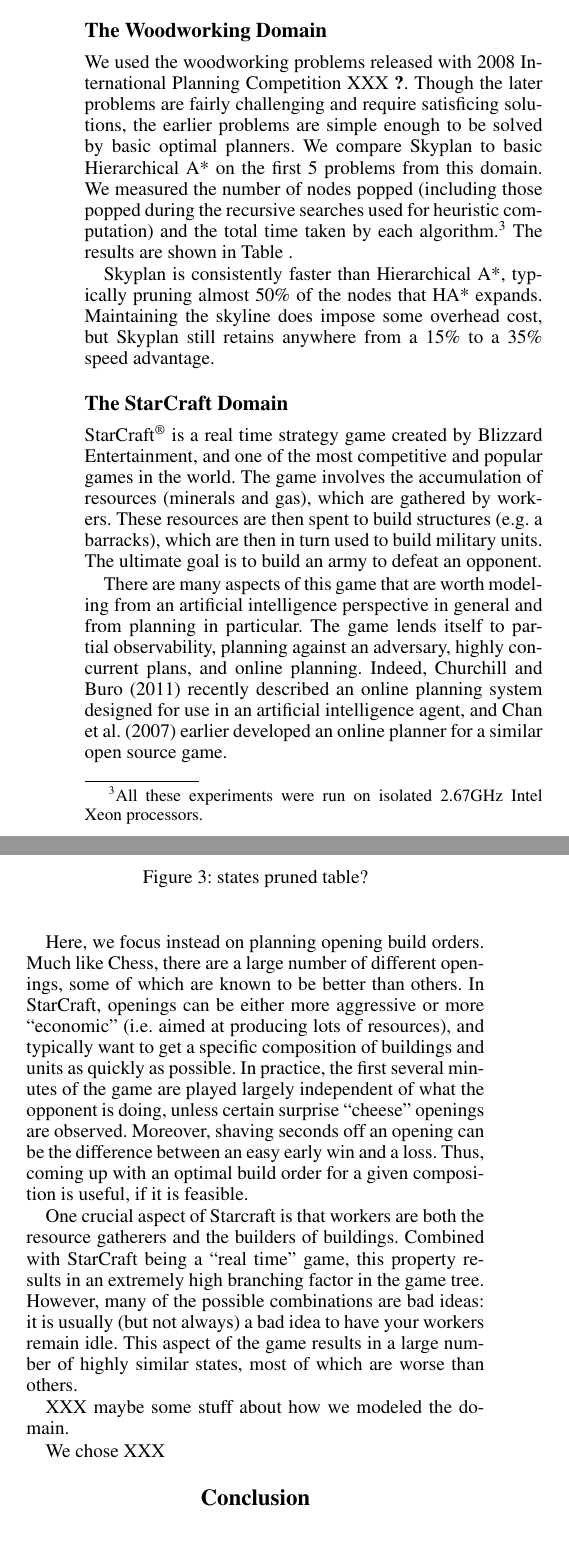
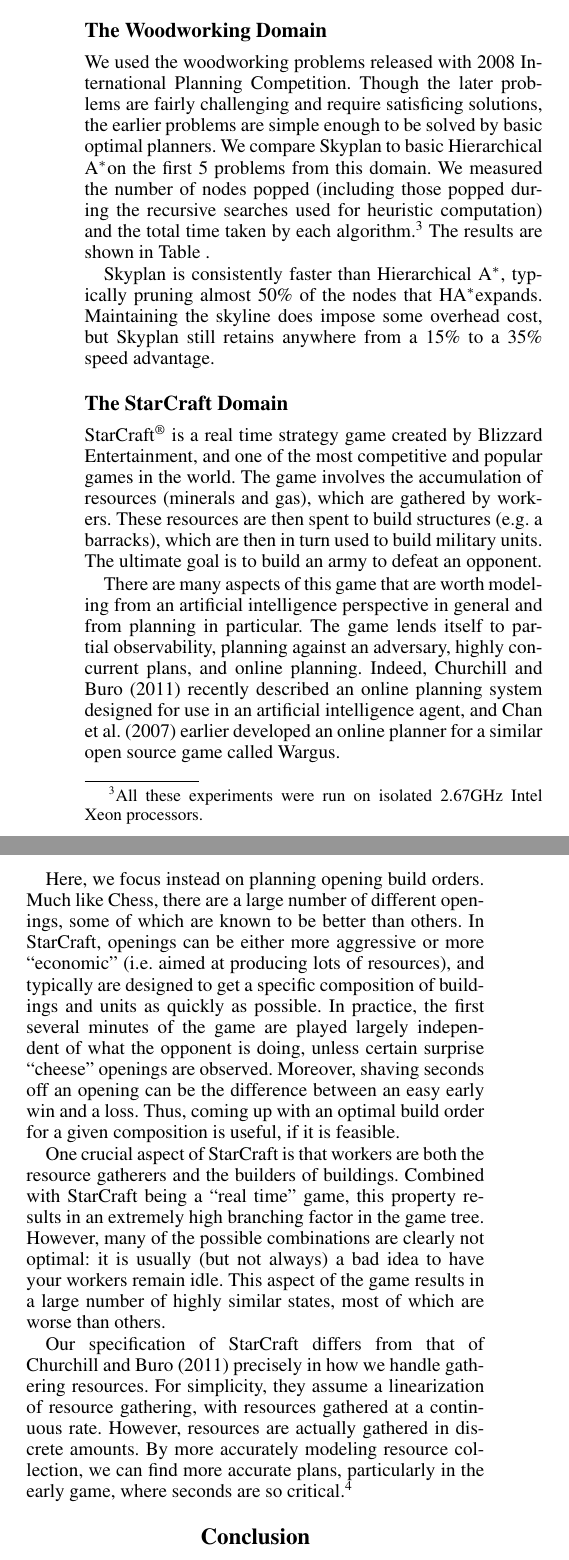
Before and after one commit to dlwh/skyplan, a LaTeX paper (paper/skyplan.tex): two parts of the columns of page 7 of 8, joined at a grey line, cut so that both start at the same text. Compiled offline with pdfLaTeX.

Commit message:
smaller changes.

```diff
--- a/paper/skyplan.tex
+++ b/paper/skyplan.tex
@@ -723,10 +723,11 @@
 
 \subsection{The Woodworking Domain}
 
-We used the woodworking problems released with 2008 International Planning Competition XXX~\cite{IPC2008}.
+We used the woodworking problems released with 2008
+International Planning Competition.
 Though the later problems are fairly challenging and require satisficing solutions,
 the earlier problems are simple enough to be solved by basic optimal planners. We compare
-Skyplan to basic Hierarchical A* on the first 5 problems from this domain. We measured
+Skyplan to basic Hierarchical \Astar on the first 5 problems from this domain. We measured
 the number of nodes popped (including those popped during the recursive searches used
 for heuristic computation) and the total time taken by each algorithm.\footnote{All
 these experiments were run on isolated 2.67GHz Intel Xeon processors.} The results are
@@ -748,8 +749,8 @@
 	\caption{Results on the woodworking domain. Times are in seconds, and are averaged over 20 runs for problems 1, 2, and 3; over 10 runs for problem 4; and over 5 runs for problem 5.}
 \end{table*}
 
-Skyplan is consistently faster than Hierarchical A*, typically pruning almost 50\% of the
-nodes that HA* expands. Maintaining the skyline does impose some overhead cost, but Skyplan
+Skyplan is consistently faster than Hierarchical \Astar, typically pruning almost 50\% of the
+nodes that H\Astar expands. Maintaining the skyline does impose some overhead cost, but Skyplan
 still retains anywhere from a 15\% to a 35\% speed advantage.
 
 \subsection{The StarCraft Domain}
@@ -770,13 +771,13 @@
 planning.  Indeed, \citet{churchill11build} recently described an
 online planning system designed for use in an artificial intelligence
 agent, and \citet{chan07online} earlier developed an online planner
-for a similar open source game.
+for a similar open source game called Wargus.
 
 Here, we focus instead on planning opening build orders. Much like
 Chess, there are a large number of different openings, some of which
 are known to be better than others. In StarCraft, openings can be
 either more aggressive or more ``economic'' (i.e.\ aimed at producing
-lots of resources), and typically want to get a specific composition
+lots of resources), and typically are designed to get a specific composition
 of buildings and units as quickly as possible.  In practice, the
 first several minutes of the game are played largely independent
 of what the opponent is doing, unless certain surprise ``cheese''
@@ -785,20 +786,22 @@
 up with an optimal build order for a given composition is useful,
 if it is feasible.
 
-One crucial aspect of Starcraft is that workers are both the resource gatherers
+One crucial aspect of StarCraft is that workers are both the resource gatherers
 and the builders of buildings. Combined with StarCraft being a ``real time'' game,
 this property results in an extremely high branching factor in the game tree. However,
-many of the possible combinations are bad ideas: it is usually (but not always) a bad idea
+many of the possible combinations are clearly not optimal: it is usually (but not always) a bad idea
 to have your workers remain idle. This aspect of the game results in a large number of highly similar
 states, most of which are worse than others.
 
-XXX maybe some stuff about how we modeled the domain.
-
-We chose XXX
-
-\begin{figure}
-  \caption{states pruned table?}
-\end{figure}
+Our specification of StarCraft differs from that of
+\citet{churchill11build} precisely in how we handle gathering
+resources. For simplicity, they assume a linearization of resource
+gathering, with resources gathered at a continuous rate. However,
+resources are actually gathered in discrete amounts. By more
+accurately modeling resource collection, we can find more
+accurate plans, particularly in the early game, where seconds
+are so critical.\footnote{We will release a PDDL version
+of this specification upon publication.}
 
 \section{Conclusion}
 
```
Also changed, not shown: paper/refs.bib (+2 -2 lines), paper/skyplan.tex (4 more changed lines).
